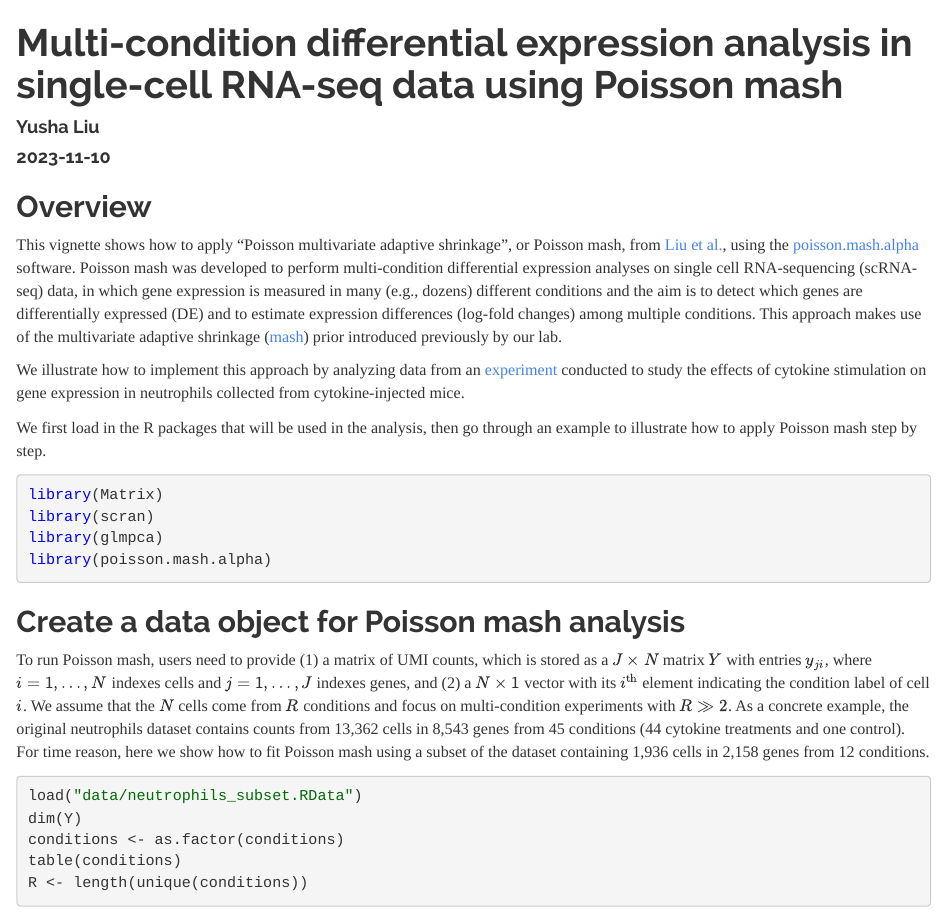
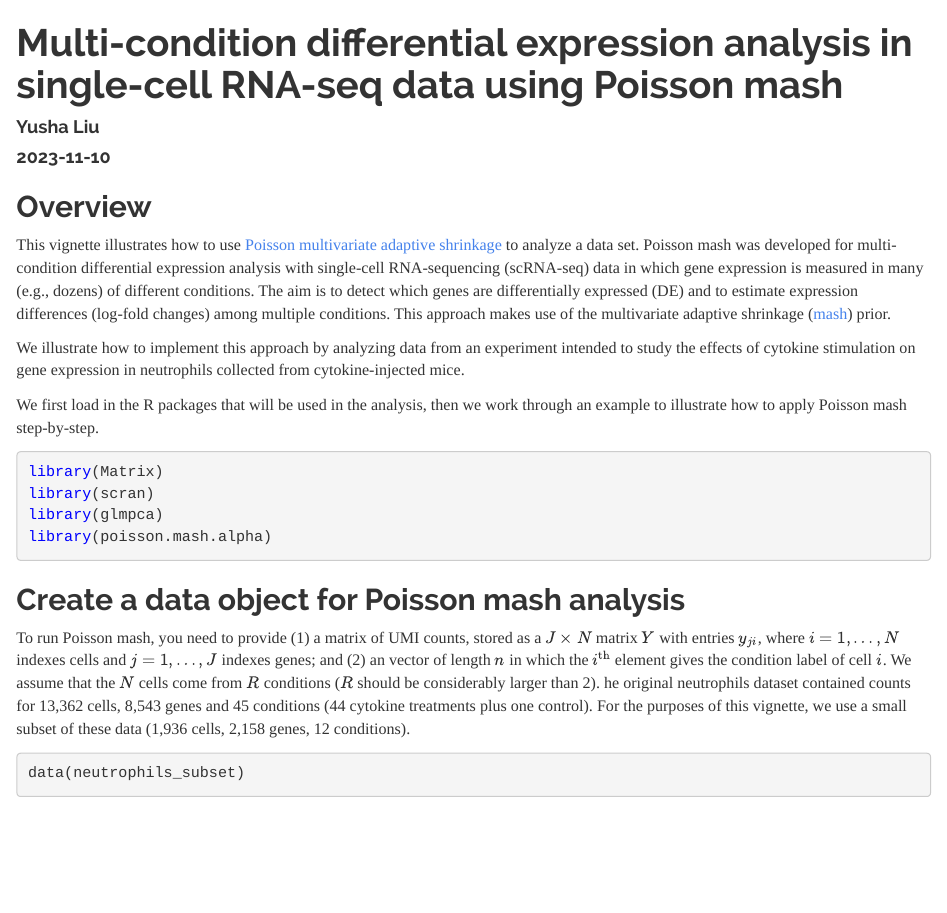
Before and after one commit to stephenslab/poisson.mash.alpha, an R Markdown document (vignettes/intro_poisson_mash.Rmd): the page in a window 1100 px wide, from its top. Rendered offline with R 4.5, knitr and Pandoc, with nearby package versions.

Commit message:
Made a few improvements to the intro vignette.

````diff
--- a/vignettes/intro.Rmd
+++ b/vignettes/intro_poisson_mash.Rmd
@@ -15,31 +15,29 @@ vignette: >
 
 ```{r setup, include=FALSE}
 knitr::opts_chunk$set(comment = "#",collapse = TRUE,results = "hold",
-                      fig.align = "center",dpi = 120,eval = FALSE)
+                      fig.align = "center",dpi = 120)
 ```
 
 Overview
 --------
 
-This vignette shows how to apply "Poisson multivariate adaptive
-shrinkage", or Poisson mash, from [Liu et al.][paper], using the
-[poisson.mash.alpha][software] software. Poisson mash was developed to
-perform multi-condition differential expression analyses on single
-cell RNA-sequencing (scRNA-seq) data, in which gene expression is
-measured in many (e.g., dozens) different conditions and the aim is to
-detect which genes are differentially expressed (DE) and to estimate
-expression differences (log-fold changes) among multiple
-conditions. This approach makes use of the multivariate adaptive
-shrinkage ([mash][mash]) prior introduced previously by our lab.
+This vignette illustrates how to use
+[Poisson multivariate adaptive shrinkage][paper] to analyze a data
+set. Poisson mash was developed for multi-condition differential
+expression analysis with single-cell RNA-sequencing (scRNA-seq) data in
+which gene expression is measured in many (e.g., dozens) of different
+conditions. The aim is to detect which genes are differentially
+expressed (DE) and to estimate expression differences (log-fold
+changes) among multiple conditions. This approach makes use of the
+multivariate adaptive shrinkage ([mash][mash]) prior.
 
 We illustrate how to implement this approach by analyzing data from an
-[experiment][paper] conducted to study the effects of cytokine
-stimulation on gene expression in neutrophils collected from
-cytokine-injected mice.
+experiment intended to study the effects of cytokine stimulation on
+gene expression in neutrophils collected from cytokine-injected mice.
 
 We first load in the R packages that will be used in the analysis,
-then go through an example to illustrate how to apply Poisson mash
-step by step.
+then we work through an example to illustrate how to apply Poisson
+mash step-by-step.
 
 ```{r load-pkgs, message=FALSE, warning=FALSE}
 library(Matrix)
@@ -51,24 +49,22 @@ library(poisson.mash.alpha)
 Create a data object for Poisson mash analysis
 ----------------------------------------------
 
-To run Poisson mash, users need to provide (1) a matrix of UMI counts,
-which is stored as a $J \times N$ matrix $Y$ with entries $y_{ji}$,
-where $i=1,\dots,N$ indexes cells and $j=1,\dots,J$ indexes genes, and
-(2) a $N \times 1$ vector with its $i^{\text{th}}$ element indicating
-the condition label of cell $i$. We assume that the $N$ cells come
-from $R$ conditions and focus on multi-condition experiments with $R
-\gg 2$. As a concrete example, the original neutrophils dataset
-contains counts from 13,362 cells in 8,543 genes from 45
-conditions (44 cytokine treatments and one control). For time reason,
-here we show how to fit Poisson mash using a subset of the dataset
-containing 1,936 cells in 2,158 genes from 12 conditions.
+To run Poisson mash, you need to provide (1) a matrix of UMI counts,
+stored as a $J \times N$ matrix $Y$ with entries $y_{ji}$, where $i =
+1, \dots,N$ indexes cells and $j=1,\dots,J$ indexes genes; and (2) an
+vector of length $n$ in which the $i^{\mathrm{th}}$ element gives the
+condition label of cell $i$. We assume that the $N$ cells come from
+$R$ conditions ($R$ should be considerably larger than 2). he original
+neutrophils dataset contained counts for 13,362 cells, 8,543 genes and
+45 conditions (44 cytokine treatments plus one control). For the
+purposes of this vignette, we use a small subset of these data (1,936
+cells, 2,158 genes, 12 conditions).
 
 ```{r load-data}
-load("data/neutrophils_subset.RData")
+data(neutrophils_subset)
 dim(Y)
 conditions <- as.factor(conditions)
 table(conditions)
-R <- length(unique(conditions))
 ```
 
 After loading in the data, we compute the cell-specific size factors,
````
Also changed, not shown: vignettes/intro_poisson_mash.Rmd (35 more changed lines), 1 other file.
